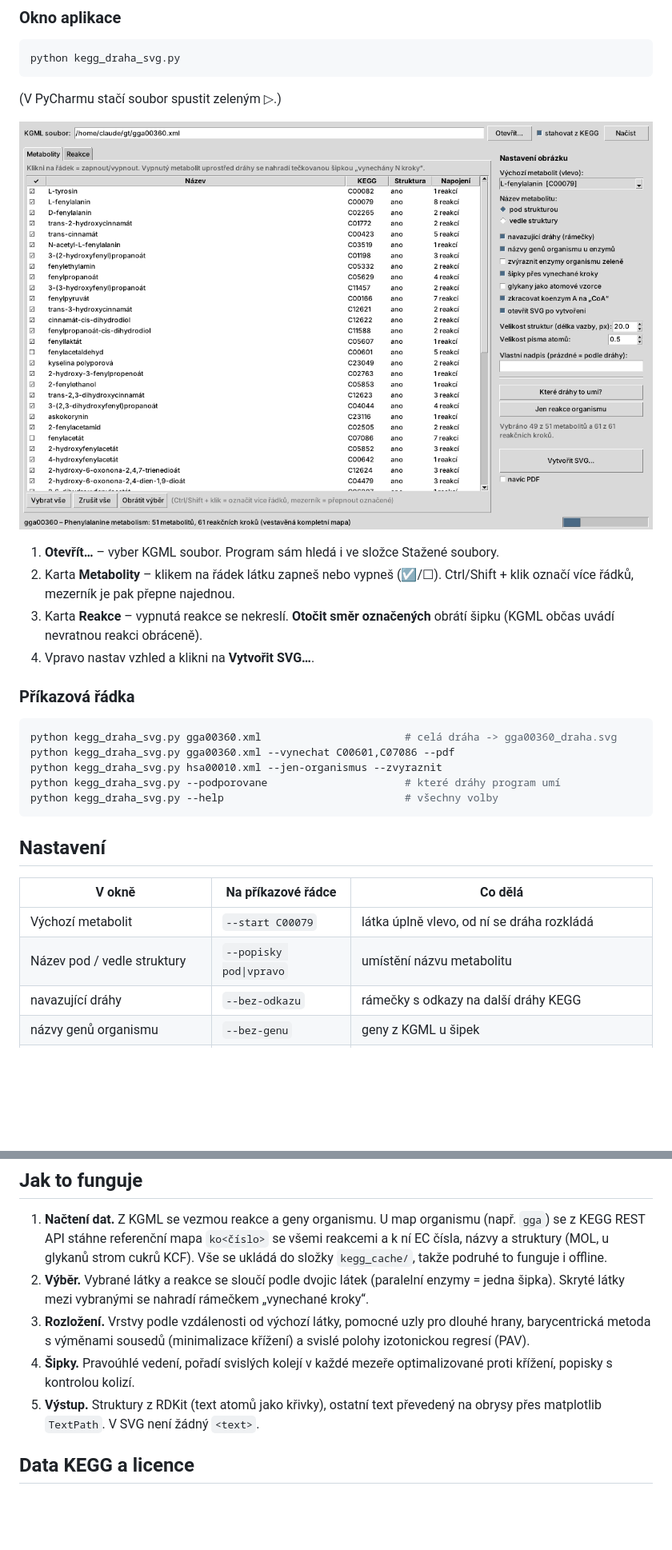
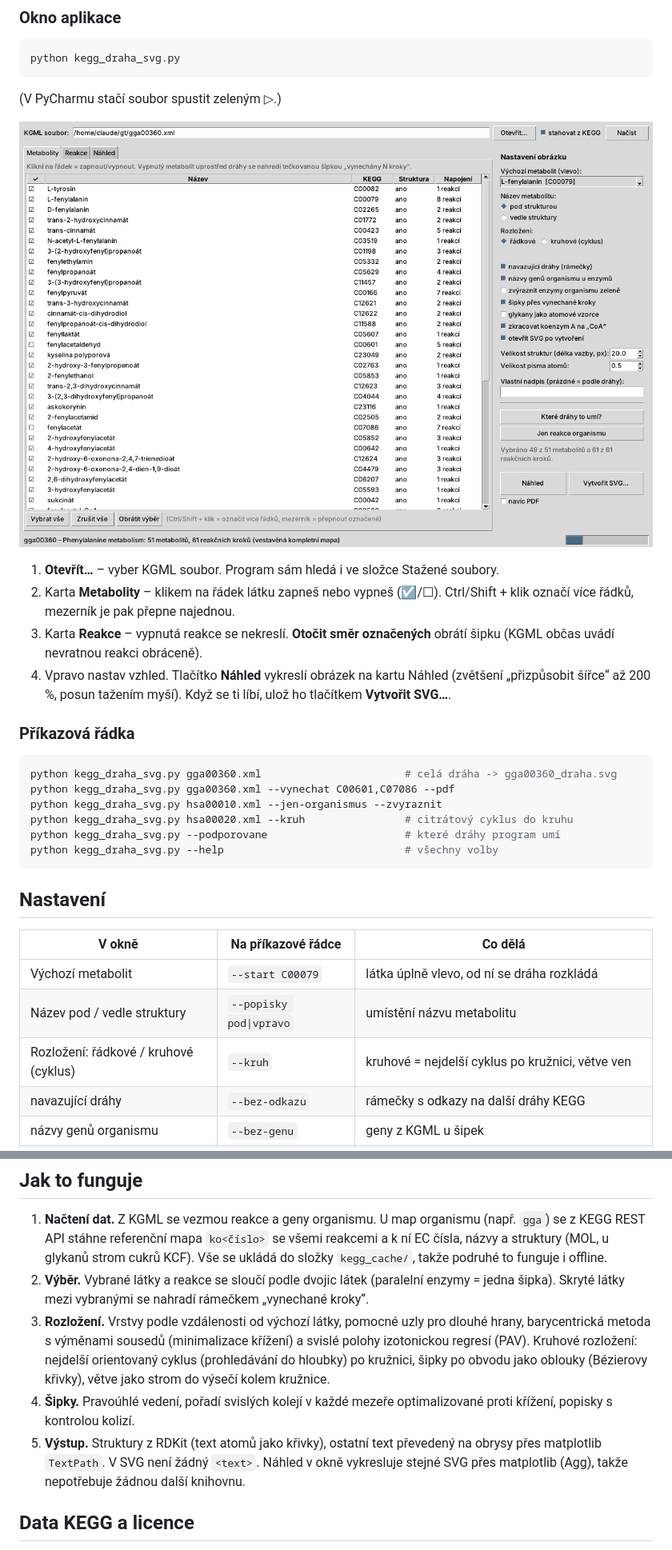
Before and after one commit to Zacker452/KEGG_Pathway, a Markdown page: README.md, 2 parts joined by grey strips. Shown at 80% size. Drawn GitHub-style; pictures changed too: docs/okno.png; blank space fills up the shorter version.

````diff
--- a/README.md
+++ b/README.md
@@ -78,7 +82,9 @@ python kegg_draha_svg.py
    Ctrl/Shift + klik označí více řádků, mezerník je pak přepne najednou.
 3. Karta **Reakce** – vypnutá reakce se nekreslí. **Otočit směr označených**
    obrátí šipku (KGML občas uvádí nevratnou reakci obráceně).
-4. Vpravo nastav vzhled a klikni na **Vytvořit SVG…**.
+4. Vpravo nastav vzhled. Tlačítko **Náhled** vykreslí obrázek na kartu Náhled (zvětšení
+   „přizpůsobit šířce“ až 200 %, posun tažením myší). Když se ti líbí, ulož ho tlačítkem
+   **Vytvořit SVG…**.
 
 ### Příkazová řádka
 
@@ -86,6 +92,7 @@ python kegg_draha_svg.py
 python kegg_draha_svg.py gga00360.xml                       # celá dráha -> gga00360_draha.svg
 python kegg_draha_svg.py gga00360.xml --vynechat C00601,C07086 --pdf
 python kegg_draha_svg.py hsa00010.xml --jen-organismus --zvyraznit
+python kegg_draha_svg.py hsa00020.xml --kruh                # citrátový cyklus do kruhu
 python kegg_draha_svg.py --podporovane                      # které dráhy program umí
 python kegg_draha_svg.py --help                             # všechny volby
 ```
@@ -96,6 +103,7 @@ python kegg_draha_svg.py --help                             # všechny volby
 |---|---|---|
 | Výchozí metabolit | `--start C00079` | látka úplně vlevo, od ní se dráha rozkládá |
 | Název pod / vedle struktury | `--popisky pod\|vpravo` | umístění názvu metabolitu |
+| Rozložení: řádkové / kruhové (cyklus) | `--kruh` | kruhové = nejdelší cyklus po kružnici, větve ven |
 | navazující dráhy | `--bez-odkazu` | rámečky s odkazy na další dráhy KEGG |
 | názvy genů organismu | `--bez-genu` | geny z KGML u šipek |
 | zvýraznit enzymy organismu zeleně | `--zvyraznit` | jako zelené boxy v KEGG |
@@ -142,11 +153,14 @@ Další konstanty vzhledu (barvy, mezery, písmo, poloměr rohů šipek) jsou na
    = jedna šipka). Skryté látky mezi vybranými se nahradí rámečkem „vynechané kroky“.
 3. **Rozložení.** Vrstvy podle vzdálenosti od výchozí látky, pomocné uzly pro dlouhé hrany,
    barycentrická metoda s výměnami sousedů (minimalizace křížení) a svislé polohy
-   izotonickou regresí (PAV).
+   izotonickou regresí (PAV). Kruhové rozložení: nejdelší orientovaný cyklus (prohledávání
+   do hloubky) po kružnici, šipky po obvodu jako oblouky (Bézierovy křivky), větve jako
+   strom do výsečí kolem kružnice.
 4. **Šipky.** Pravoúhlé vedení, pořadí svislých kolejí v každé mezeře optimalizované
    proti křížení, popisky s kontrolou kolizí.
 5. **Výstup.** Struktury z RDKit (text atomů jako křivky), ostatní text převedený na obrysy
-   přes matplotlib `TextPath`. V SVG není žádný `<text>`.
+   přes matplotlib `TextPath`. V SVG není žádný `<text>`. Náhled v okně vykresluje stejné
+   SVG přes matplotlib (Agg), takže nepotřebuje žádnou další knihovnu.
 
 ## Data KEGG a licence
 
````
Also changed, not shown: other parts of README.md (+8 -1 lines), 2 other files.
